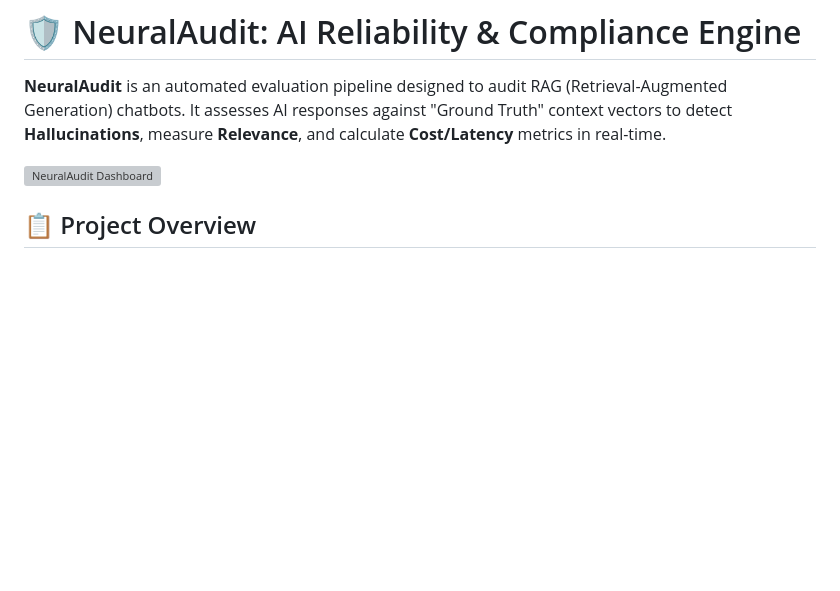
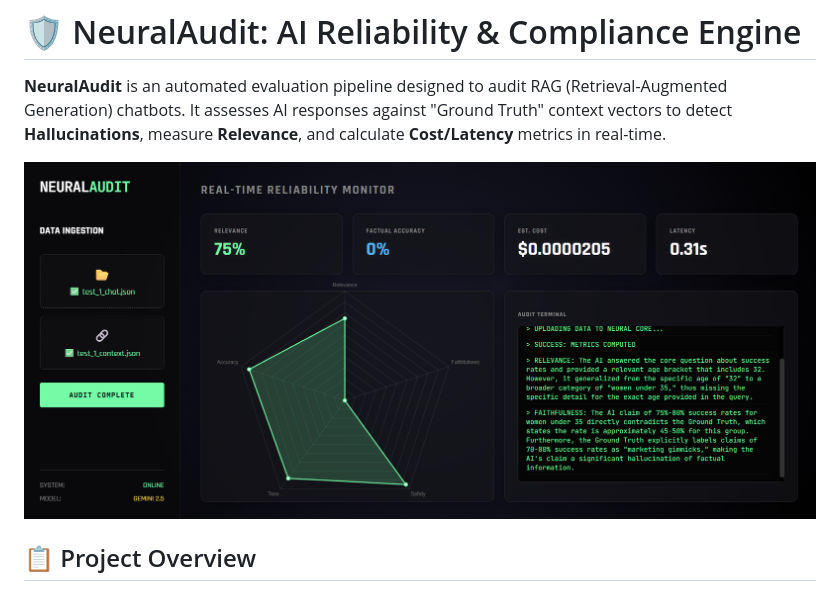
Before and after one commit to keshav301104/Neural_Audit, a Markdown page: README.md, the part around the change. Drawn GitHub-style; blank space fills up the shorter version; grey boxes are pictures that could not be loaded.

```diff
--- a/README.md
+++ b/README.md
@@ -2,7 +2,8 @@
 
 **NeuralAudit** is an automated evaluation pipeline designed to audit RAG (Retrieval-Augmented Generation) chatbots. It assesses AI responses against "Ground Truth" context vectors to detect **Hallucinations**, measure **Relevance**, and calculate **Cost/Latency** metrics in real-time.
 
-![NeuralAudit Dashboard](static/dashboard.png)
+![NeuralAudit Dashboard](NeuralAudit_Dashboard.png)
+
 
 ## 📋 Project Overview
 
```
